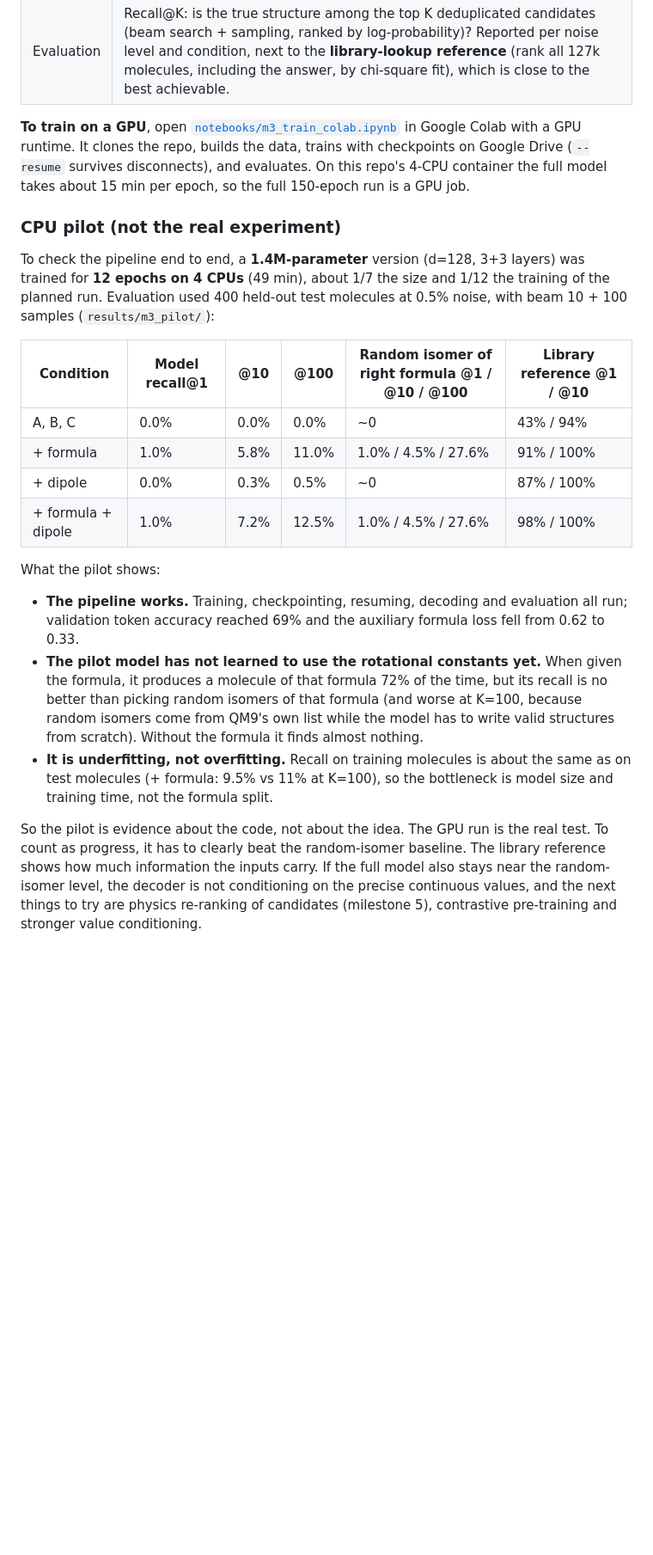
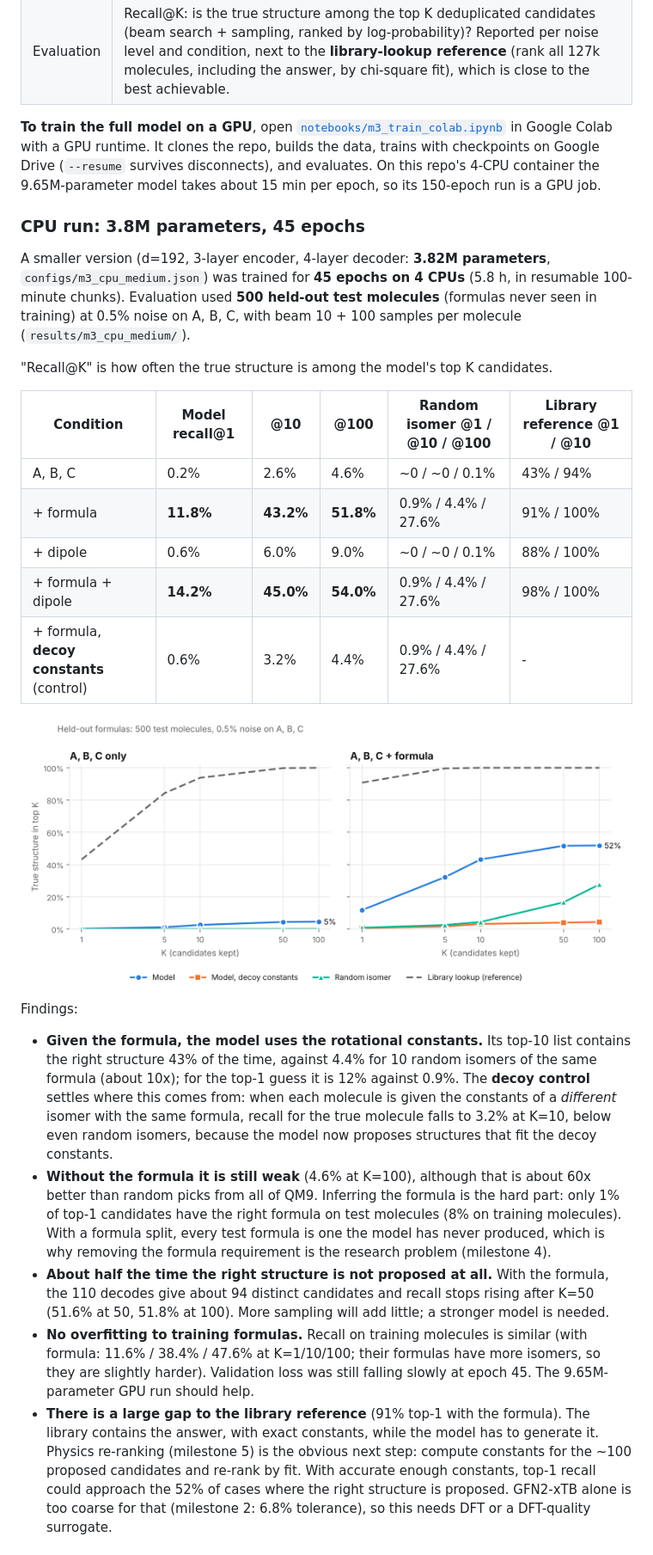
Before and after one commit to Nathan-W123/Quantum-ML, a Markdown page: README.md, the part around one of its changes. Shown at 86% size. Drawn GitHub-style; pictures changed too: results/m3_cpu_medium/recall_at_k.png (added); blank space fills up the shorter version.

Commit message:
Milestone 3: results of the 3.8M-parameter CPU run
45 epochs on 4 CPUs. On 500 held-out-formula test molecules at 0.5% noise:
with the formula, recall@1/10/100 = 11.8/43.2/51.8% vs 0.9/4.4/27.6% for
random isomers; a decoy-constants control drops it to 0.6/3.2/4.4%, so the
model uses the constants. Without the formula, 0.2/2.6/4.6%.

Co-Authored-By: Claude Opus 5.5 <noreply@anthropic.com>
Claude-Session: https://claude.ai/code/session_016XJZXzNotU9gsJ2FA3irWT

```diff
--- a/README.md
+++ b/README.md
@@ -148,46 +148,63 @@ formula and dipole magnitude.
 | Data | 127,035 QM9 molecules (valid graph, non-linear), **split by formula**: 107,625 train / 6,390 val / 13,020 test, with 499 / 26 / 85 formulas. Every test molecule has a formula never seen in training. |
 | Evaluation | Recall@K: is the true structure among the top K deduplicated candidates (beam search + sampling, ranked by log-probability)? Reported per noise level and condition, next to the **library-lookup reference** (rank all 127k molecules, including the answer, by chi-square fit), which is close to the best achievable. |
 
-**To train on a GPU**, open [`notebooks/m3_train_colab.ipynb`](notebooks/m3_train_colab.ipynb)
+**To train the full model on a GPU**, open [`notebooks/m3_train_colab.ipynb`](notebooks/m3_train_colab.ipynb)
 in Google Colab with a GPU runtime. It clones the repo, builds the data,
 trains with checkpoints on Google Drive (`--resume` survives disconnects), and
-evaluates. On this repo's 4-CPU container the full model takes about 15 min
-per epoch, so the full 150-epoch run is a GPU job.
+evaluates. On this repo's 4-CPU container the 9.65M-parameter model takes
+about 15 min per epoch, so its 150-epoch run is a GPU job.
 
-### CPU pilot (not the real experiment)
+### CPU run: 3.8M parameters, 45 epochs
 
-To check the pipeline end to end, a **1.4M-parameter** version (d=128, 3+3
-layers) was trained for **12 epochs on 4 CPUs** (49 min), about 1/7 the size
-and 1/12 the training of the planned run. Evaluation used 400 held-out test
-molecules at 0.5% noise, with beam 10 + 100 samples
-(`results/m3_pilot/`):
+A smaller version (d=192, 3-layer encoder, 4-layer decoder: **3.82M
+parameters**, `configs/m3_cpu_medium.json`) was trained for **45 epochs on 4
+CPUs** (5.8 h, in resumable 100-minute chunks). Evaluation used **500
+held-out test molecules** (formulas never seen in training) at 0.5% noise on
+A, B, C, with beam 10 + 100 samples per molecule (`results/m3_cpu_medium/`).
 
-| Condition | Model recall@1 | @10 | @100 | Random isomer of right formula @1 / @10 / @100 | Library reference @1 / @10 |
+"Recall@K" is how often the true structure is among the model's top K
+candidates.
+
+| Condition | Model recall@1 | @10 | @100 | Random isomer @1 / @10 / @100 | Library reference @1 / @10 |
 |---|---|---|---|---|---|
-| A, B, C | 0.0% | 0.0% | 0.0% | ~0 | 43% / 94% |
-| + formula | 1.0% | 5.8% | 11.0% | 1.0% / 4.5% / 27.6% | 91% / 100% |
-| + dipole | 0.0% | 0.3% | 0.5% | ~0 | 87% / 100% |
-| + formula + dipole | 1.0% | 7.2% | 12.5% | 1.0% / 4.5% / 27.6% | 98% / 100% |
+| A, B, C | 0.2% | 2.6% | 4.6% | ~0 / ~0 / 0.1% | 43% / 94% |
+| + formula | **11.8%** | **43.2%** | **51.8%** | 0.9% / 4.4% / 27.6% | 91% / 100% |
+| + dipole | 0.6% | 6.0% | 9.0% | ~0 / ~0 / 0.1% | 88% / 100% |
+| + formula + dipole | **14.2%** | **45.0%** | **54.0%** | 0.9% / 4.4% / 27.6% | 98% / 100% |
+| + formula, **decoy constants** (control) | 0.6% | 3.2% | 4.4% | 0.9% / 4.4% / 27.6% | - |
 
-What the pilot shows:
+![Recall@K on held-out formulas](results/m3_cpu_medium/recall_at_k.png)
 
-- **The pipeline works.** Training, checkpointing, resuming, decoding and
-  evaluation all run; validation token accuracy reached 69% and the
-  auxiliary formula loss fell from 0.62 to 0.33.
-- **The pilot model has not learned to use the rotational constants yet.**
-  When given the formula, it produces a molecule of that formula 72% of the
-  time, but its recall is no better than picking random isomers of that
-  formula (and worse at K=100, because random isomers come from QM9's own
-  list while the model has to write valid structures from scratch). Without
-  the formula it finds almost nothing.
-- **It is underfitting, not overfitting.** Recall on training molecules is
-  about the same as on test molecules (+ formula: 9.5% vs 11% at K=100), so
-  the bottleneck is model size and training time, not the formula split.
+Findings:
 
-So the pilot is evidence about the code, not about the idea. The GPU run is
-the real test. To count as progress, it has to clearly beat the
-random-isomer baseline. The library reference shows how much information
-the inputs carry. If the full model also stays near the random-isomer level,
-the decoder is not conditioning on the precise continuous values, and the
-next things to try are physics re-ranking of candidates (milestone 5),
-contrastive pre-training and stronger value conditioning.
+- **Given the formula, the model uses the rotational constants.** Its top-10
+  list contains the right structure 43% of the time, against 4.4% for 10
+  random isomers of the same formula (about 10x); for the top-1 guess it is
+  12% against 0.9%. The **decoy control** settles where this comes from: when
+  each molecule is given the constants of a *different* isomer with the same
+  formula, recall for the true molecule falls to 3.2% at K=10, below even
+  random isomers, because the model now proposes structures that fit the
+  decoy constants.
+- **Without the formula it is still weak** (4.6% at K=100), although that is
+  about 60x better than random picks from all of QM9. Inferring the formula
+  is the hard part: only 1% of top-1 candidates have the right formula on test
+  molecules (8% on training molecules). With a formula split, every test
+  formula is one the model has never produced, which is why removing the
+  formula requirement is the research problem (milestone 4).
+- **About half the time the right structure is not proposed at all.** With
+  the formula, the 110 decodes give about 94 distinct candidates and recall
+  stops rising after K=50 (51.6% at 50, 51.8% at 100). More sampling will
+  add little; a stronger model is needed.
+- **No overfitting to training formulas.** Recall on training molecules is
+  similar (with formula: 11.6% / 38.4% / 47.6% at K=1/10/100; their formulas
+  have more isomers, so they are slightly harder). Validation loss was still
+  falling slowly at epoch 45. The 9.65M-parameter GPU run should help.
+- **There is a large gap to the library reference** (91% top-1 with the
+  formula). The library contains the answer, with exact constants, while the
+  model has to generate it. Physics re-ranking (milestone 5) is the obvious
+  next step: compute constants for the ~100 proposed candidates and re-rank by
+  fit. With accurate enough constants, top-1 recall could approach the 52% of
+  cases where the right structure is proposed. GFN2-xTB alone is too coarse
+  for that (milestone 2: 6.8% tolerance), so this needs DFT or a DFT-quality
+  surrogate.
+
```
Also changed, not shown: other parts of README.md (+16 -3 lines), docs/research_plan.md (+4 -2 lines), 6 other files.
